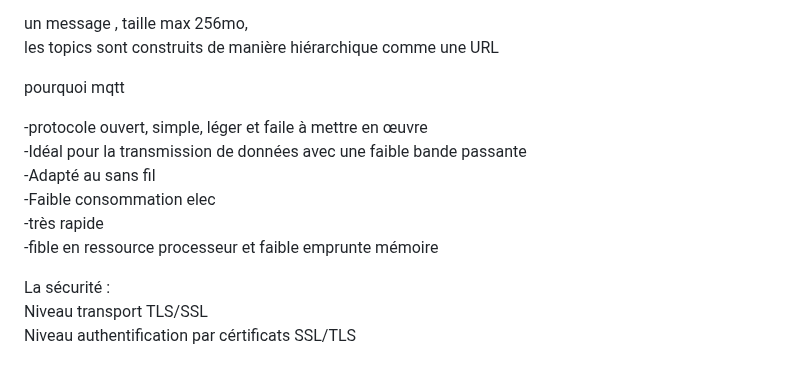
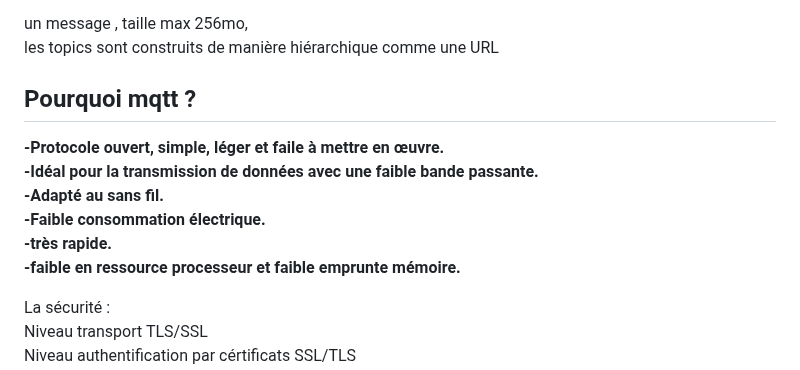
Before and after one commit to Knightmore1/Co2_project, a Markdown page: README.md, the part around the change. Drawn GitHub-style.

```diff
--- a/README.md
+++ b/README.md
@@ -13,14 +13,14 @@ consomme 8x moins de réseau que l’HTTP
 un message , taille max 256mo,
 les topics sont construits de manière hiérarchique comme une URL
 
-pourquoi mqtt
+## Pourquoi mqtt ?
 
--protocole ouvert, simple, léger et faile à mettre en œuvre
--Idéal pour la transmission de données avec une faible bande passante
--Adapté au sans fil
--Faible consommation elec
--très rapide
--fible en ressource processeur et faible emprunte mémoire
+__-Protocole ouvert, simple, léger et faile à mettre en œuvre.__
+__-Idéal pour la transmission de données avec une faible bande passante.__
+__-Adapté au sans fil.__
+__-Faible consommation électrique.__
+__-très rapide.__
+__-faible en ressource processeur et faible emprunte mémoire.__
 
 
 
```
